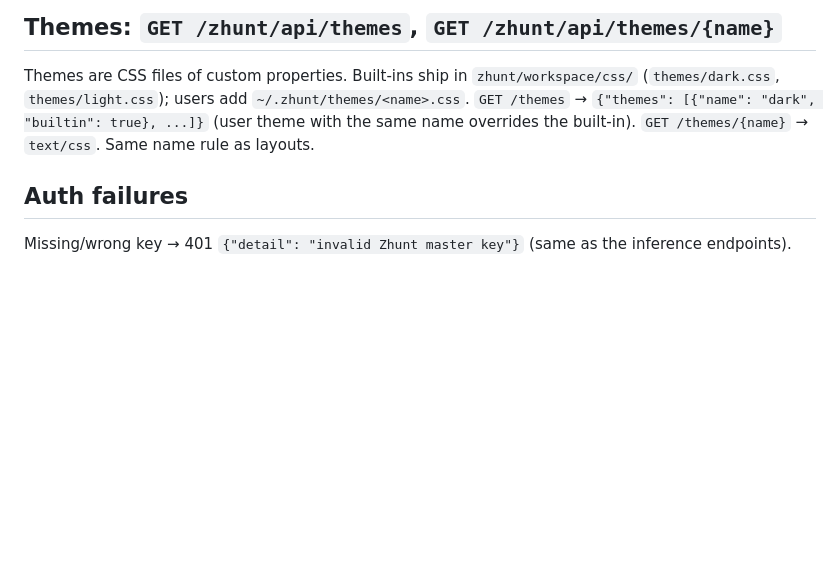
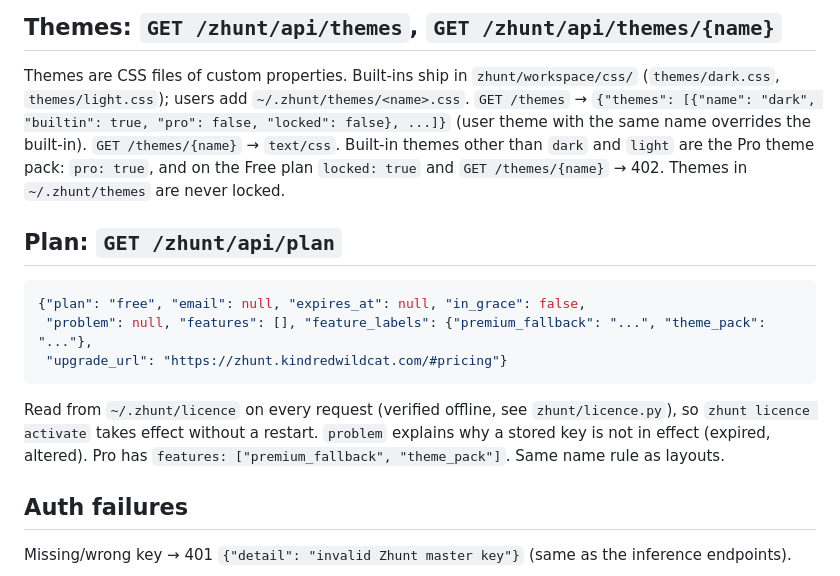
Before and after one commit to loopeywho/zhunt, a Markdown page: docs/WORKSPACE_API.md, the part around the change. Rendered like a GitHub page; blank space fills up the shorter version.

Commit message:
docs: plan endpoint and Pro theme lock fields in the workspace API contract
Co-Authored-By: Claude Opus 5.5 <noreply@anthropic.com>

````diff
--- a/docs/WORKSPACE_API.md
+++ b/docs/WORKSPACE_API.md
@@ -120,8 +120,23 @@ Layouts are plain JSON files in `~/.zhunt/layouts/<name>.json` (hand-editable).
 
 Themes are CSS files of custom properties. Built-ins ship in `zhunt/workspace/css/`
 (`themes/dark.css`, `themes/light.css`); users add `~/.zhunt/themes/<name>.css`.
-`GET /themes` → `{"themes": [{"name": "dark", "builtin": true}, ...]}` (user theme
-with the same name overrides the built-in). `GET /themes/{name}` → `text/css`.
+`GET /themes` → `{"themes": [{"name": "dark", "builtin": true, "pro": false, "locked": false}, ...]}`
+(user theme with the same name overrides the built-in). `GET /themes/{name}` → `text/css`.
+Built-in themes other than `dark` and `light` are the Pro theme pack: `pro: true`, and on
+the Free plan `locked: true` and `GET /themes/{name}` → 402. Themes in `~/.zhunt/themes`
+are never locked.
+
+## Plan: `GET /zhunt/api/plan`
+
+```json
+{"plan": "free", "email": null, "expires_at": null, "in_grace": false,
+ "problem": null, "features": [], "feature_labels": {"premium_fallback": "...", "theme_pack": "..."},
+ "upgrade_url": "https://zhunt.kindredwildcat.com/#pricing"}
+```
+
+Read from `~/.zhunt/licence` on every request (verified offline, see `zhunt/licence.py`),
+so `zhunt licence activate` takes effect without a restart. `problem` explains why a stored
+key is not in effect (expired, altered). Pro has `features: ["premium_fallback", "theme_pack"]`.
 Same name rule as layouts.
 
 ## Auth failures
````
